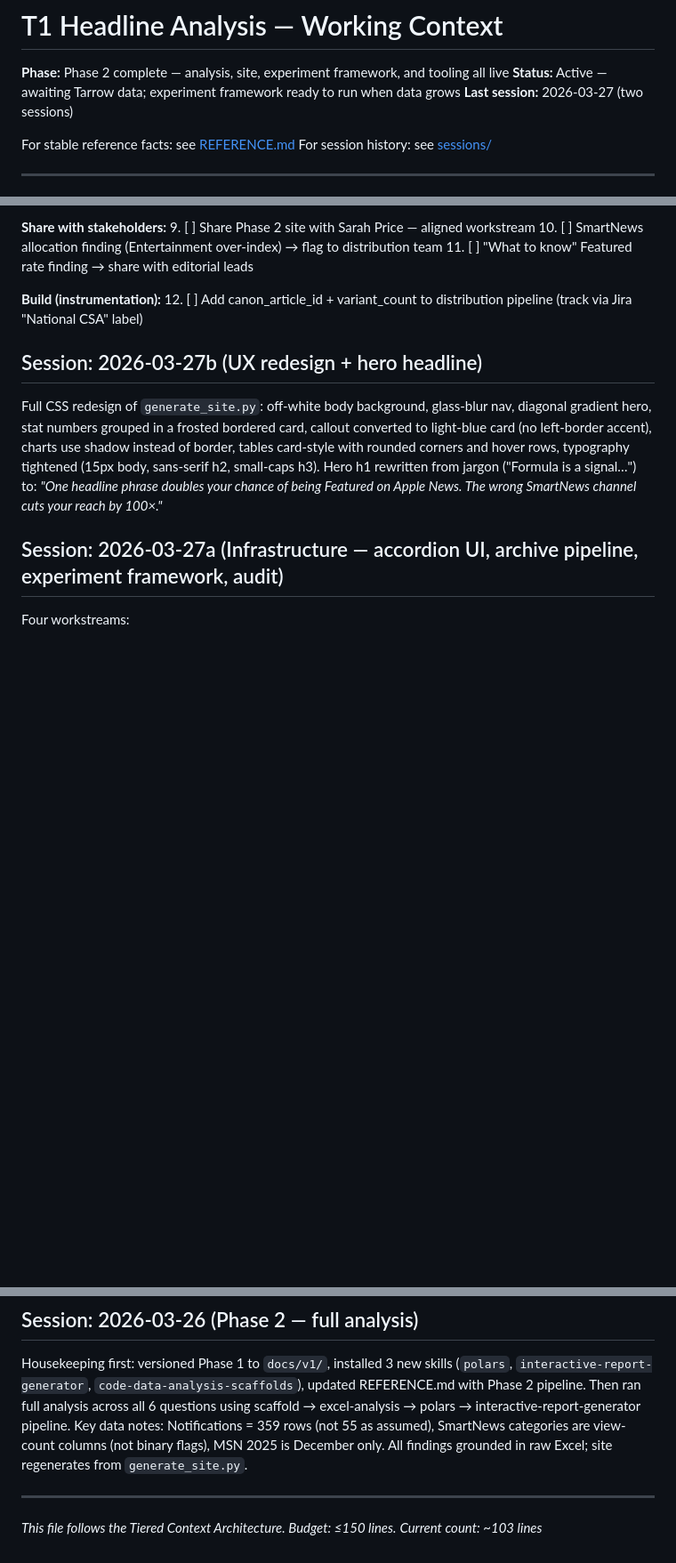
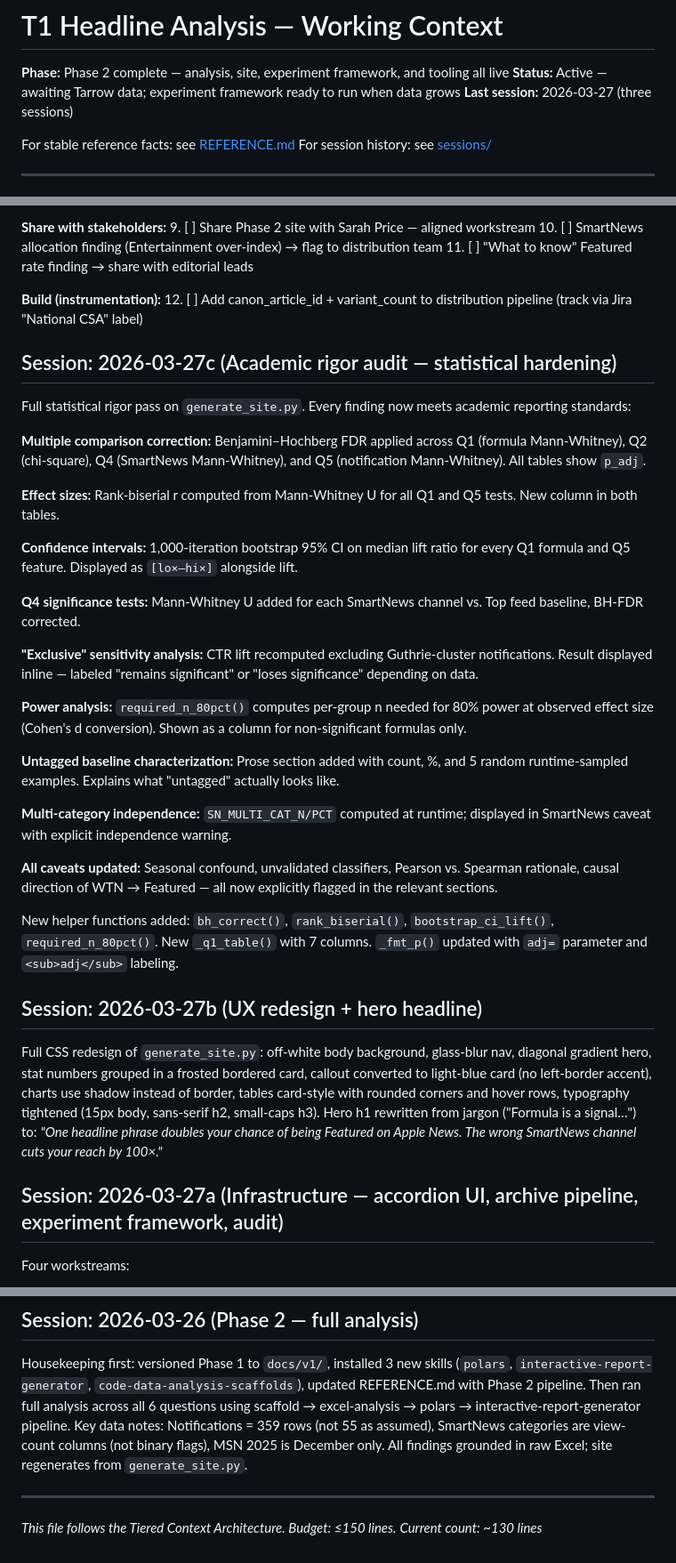
Before and after one commit to piercewilliams/data-t1headlines, a Markdown page: CONTEXT.md, 3 parts joined by grey strips. Shown at 89% size. Drawn GitHub-style; blank space fills up the shorter version.

```diff
--- a/CONTEXT.md
+++ b/CONTEXT.md
@@ -2,7 +2,7 @@
 
 **Phase:** Phase 2 complete — analysis, site, experiment framework, and tooling all live
 **Status:** Active — awaiting Tarrow data; experiment framework ready to run when data grows
-**Last session:** 2026-03-27 (two sessions)
+**Last session:** 2026-03-27 (three sessions)
 
 For stable reference facts: see [REFERENCE.md](REFERENCE.md)
 For session history: see [sessions/](sessions/)
@@ -72,6 +72,30 @@ For session history: see [sessions/](sessions/)
 **Build (instrumentation):**
 12. [ ] Add canon_article_id + variant_count to distribution pipeline (track via Jira "National CSA" label)
 
+## Session: 2026-03-27c (Academic rigor audit — statistical hardening)
+
+Full statistical rigor pass on `generate_site.py`. Every finding now meets academic reporting standards:
+
+**Multiple comparison correction:** Benjamini–Hochberg FDR applied across Q1 (formula Mann-Whitney), Q2 (chi-square), Q4 (SmartNews Mann-Whitney), and Q5 (notification Mann-Whitney). All tables show `p_adj`.
+
+**Effect sizes:** Rank-biserial r computed from Mann-Whitney U for all Q1 and Q5 tests. New column in both tables.
+
+**Confidence intervals:** 1,000-iteration bootstrap 95% CI on median lift ratio for every Q1 formula and Q5 feature. Displayed as `[lo×–hi×]` alongside lift.
+
+**Q4 significance tests:** Mann-Whitney U added for each SmartNews channel vs. Top feed baseline, BH-FDR corrected.
+
+**"Exclusive" sensitivity analysis:** CTR lift recomputed excluding Guthrie-cluster notifications. Result displayed inline — labeled "remains significant" or "loses significance" depending on data.
+
+**Power analysis:** `required_n_80pct()` computes per-group n needed for 80% power at observed effect size (Cohen's d conversion). Shown as a column for non-significant formulas only.
+
+**Untagged baseline characterization:** Prose section added with count, %, and 5 random runtime-sampled examples. Explains what "untagged" actually looks like.
+
+**Multi-category independence:** `SN_MULTI_CAT_N/PCT` computed at runtime; displayed in SmartNews caveat with explicit independence warning.
+
+**All caveats updated:** Seasonal confound, unvalidated classifiers, Pearson vs. Spearman rationale, causal direction of WTN → Featured — all now explicitly flagged in the relevant sections.
+
+New helper functions added: `bh_correct()`, `rank_biserial()`, `bootstrap_ci_lift()`, `required_n_80pct()`. New `_q1_table()` with 7 columns. `_fmt_p()` updated with `adj=` parameter and `<sub>adj</sub>` labeling.
+
 ## Session: 2026-03-27b (UX redesign + hero headline)
 
 Full CSS redesign of `generate_site.py`: off-white body background, glass-blur nav, diagonal gradient hero, stat numbers grouped in a frosted bordered card, callout converted to light-blue card (no left-border accent), charts use shadow instead of border, tables card-style with rounded corners and hover rows, typography tightened (15px body, sans-serif h2, small-caps h3). Hero h1 rewritten from jargon ("Formula is a signal…") to: *"One headline phrase doubles your chance of being Featured on Apple News. The wrong SmartNews channel cuts your reach by 100×."*
@@ -95,4 +119,4 @@ Housekeeping first: versioned Phase 1 to `docs/v1/`, installed 3 new skills (`po
 ---
 
 *This file follows the Tiered Context Architecture. Budget: ≤150 lines.*
-*Current count: ~103 lines*
+*Current count: ~130 lines*
```
